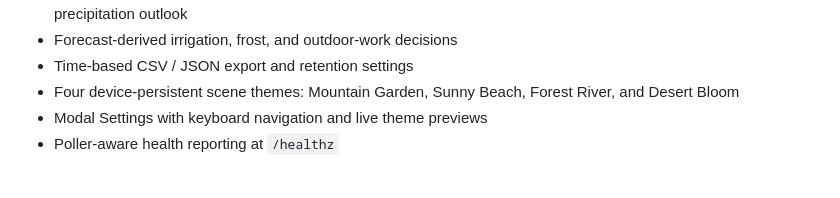
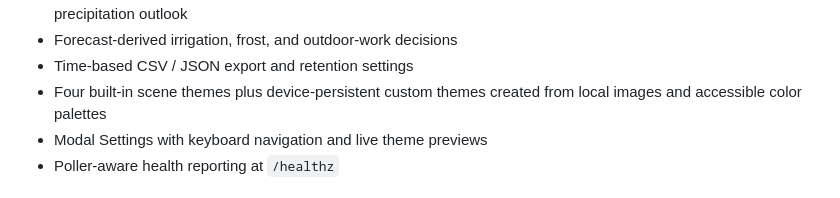
Before and after one commit to mot-yelraf/Caelus, a Markdown page: README.md, the part around the change. Rendered like a GitHub page.

Commit message:
Add custom dashboard themes (#9)
* Add custom dashboard themes

* Update Pillow security pin

```diff
--- a/README.md
+++ b/README.md
@@ -36,8 +36,8 @@ For illustrated setup and operating instructions, see the
   temperatures and wind, humidity ranges, and precipitation outlook
 - Forecast-derived irrigation, frost, and outdoor-work decisions
 - Time-based CSV / JSON export and retention settings
-- Four device-persistent scene themes: Mountain Garden, Sunny Beach, Forest
-  River, and Desert Bloom
+- Four built-in scene themes plus device-persistent custom themes created from
+  local images and accessible color palettes
 - Modal Settings with keyboard navigation and live theme previews
 - Poller-aware health reporting at `/healthz`
 
```
Also changed, not shown: docs/user_guide.md (+28 -2 lines), docs/screenshots/custom-theme-dialog.png (added), docs/screenshots/settings-appearance-custom-themes.png (added), 12 other files.
